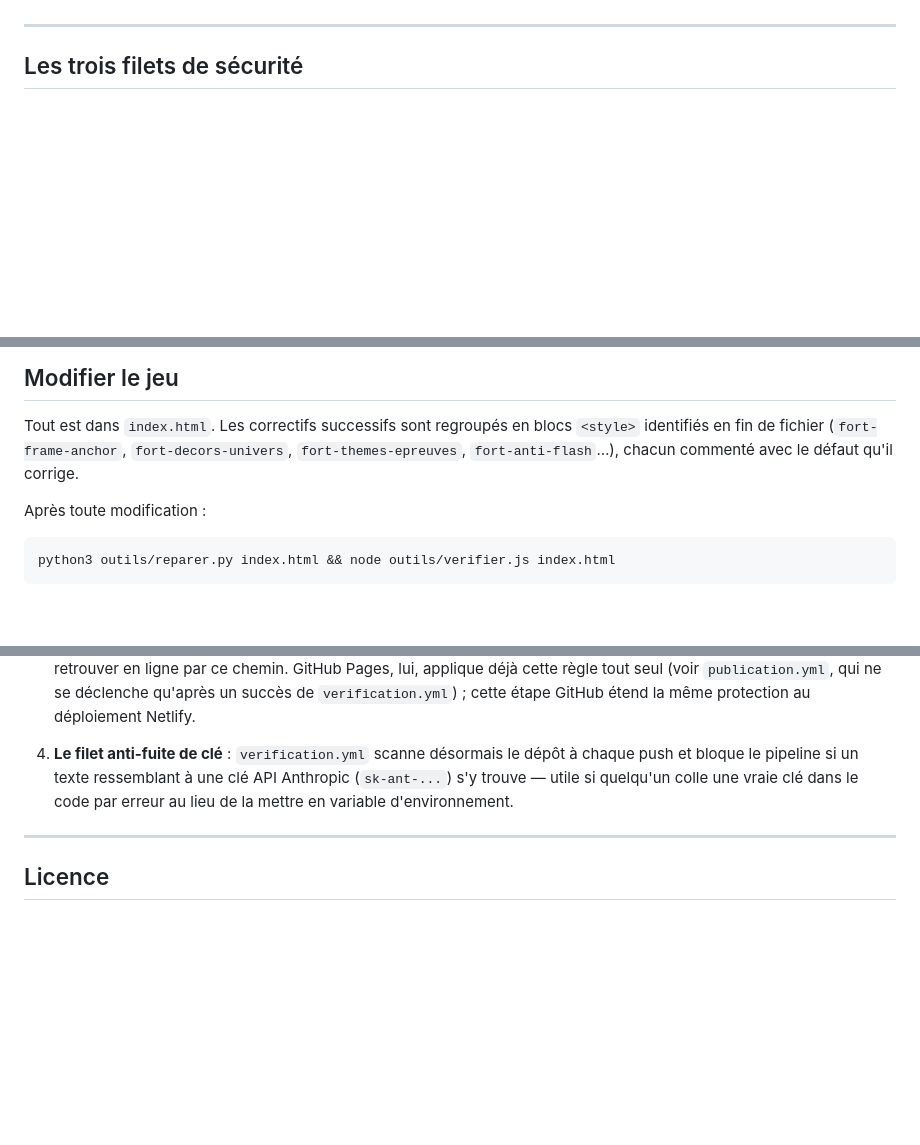
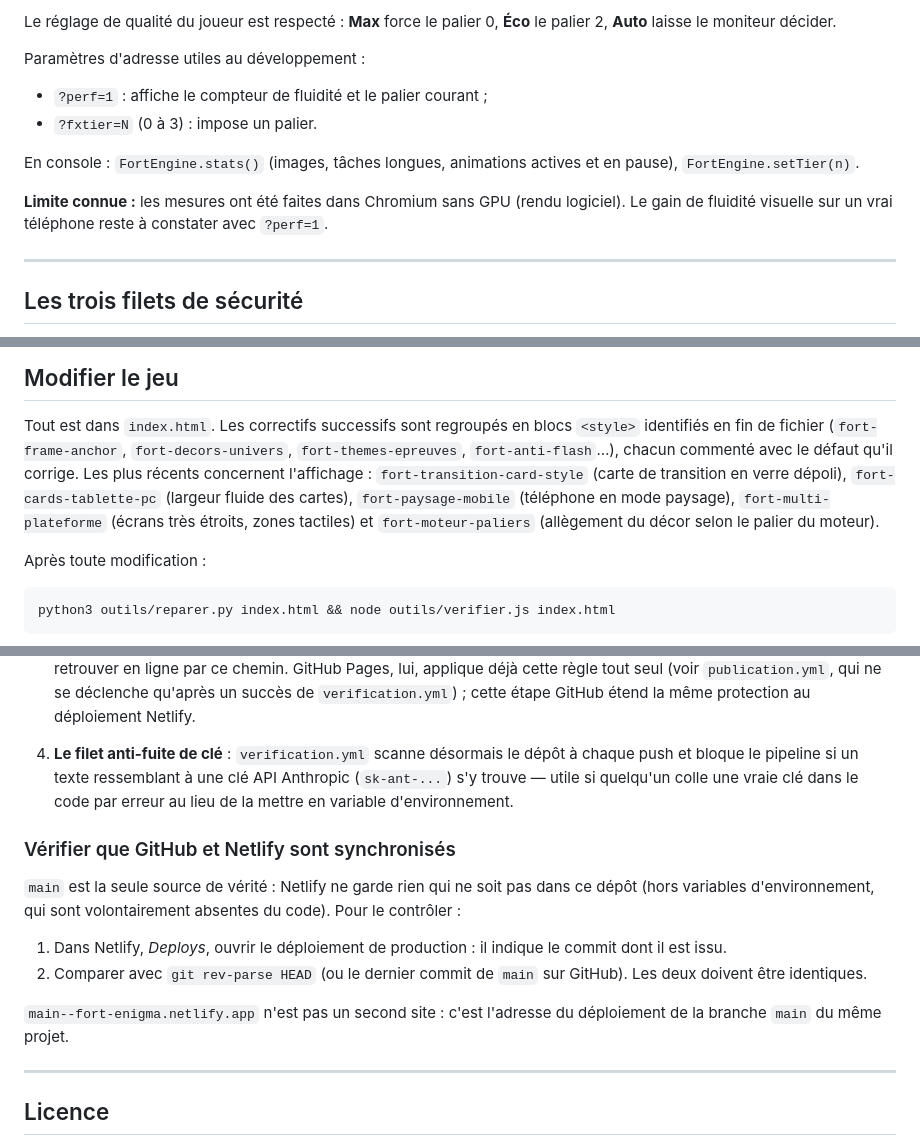
Before and after one commit to lezardgraphique/fort-enigma, a Markdown page: README.md, 3 parts joined by grey strips. Rendered like a GitHub page; blank space fills up the shorter version.

```diff
--- a/README.md
+++ b/README.md
@@ -38,3 +104,17 @@ connexion.
+Le réglage de qualité du joueur est respecté : **Max** force le palier 0,
+**Éco** le palier 2, **Auto** laisse le moniteur décider.
+
+Paramètres d'adresse utiles au développement :
+
+- `?perf=1` : affiche le compteur de fluidité et le palier courant ;
+- `?fxtier=N` (0 à 3) : impose un palier.
+
+En console : `FortEngine.stats()` (images, tâches longues, animations actives
+et en pause), `FortEngine.setTier(n)`.
+
+**Limite connue :** les mesures ont été faites dans Chromium sans GPU
+(rendu logiciel). Le gain de fluidité visuelle sur un vrai téléphone reste à
+constater avec `?perf=1`.
 
 ---
 
@@ -138,7 +218,12 @@ autre projet.
 Tout est dans `index.html`. Les correctifs successifs sont regroupés en blocs
 `<style>` identifiés en fin de fichier (`fort-frame-anchor`,
 `fort-decors-univers`, `fort-themes-epreuves`, `fort-anti-flash`…), chacun
-commenté avec le défaut qu'il corrige.
+commenté avec le défaut qu'il corrige. Les plus récents concernent
+l'affichage : `fort-transition-card-style` (carte de transition en verre
+dépoli), `fort-cards-tablette-pc` (largeur fluide des cartes),
+`fort-paysage-mobile` (téléphone en mode paysage), `fort-multi-plateforme`
+(écrans très étroits, zones tactiles) et `fort-moteur-paliers` (allègement
+du décor selon le palier du moteur).
 
 Après toute modification :
 
@@ -229,6 +314,20 @@ faire une bonne fois pour toutes :
    colle une vraie clé dans le code par erreur au lieu de la mettre en
    variable d'environnement.
 
+### Vérifier que GitHub et Netlify sont synchronisés
+
+`main` est la seule source de vérité : Netlify ne garde rien qui ne soit pas
+dans ce dépôt (hors variables d'environnement, qui sont volontairement
+absentes du code). Pour le contrôler :
+
+1. Dans Netlify, *Deploys*, ouvrir le déploiement de production : il indique
+   le commit dont il est issu.
+2. Comparer avec `git rev-parse HEAD` (ou le dernier commit de `main` sur
+   GitHub). Les deux doivent être identiques.
+
+`main--fort-enigma.netlify.app` n'est pas un second site : c'est l'adresse
+du déploiement de la branche `main` du même projet.
+
 ---
 
 ## Licence
```
Also changed, not shown: other parts of README.md (+67 -1 lines).
